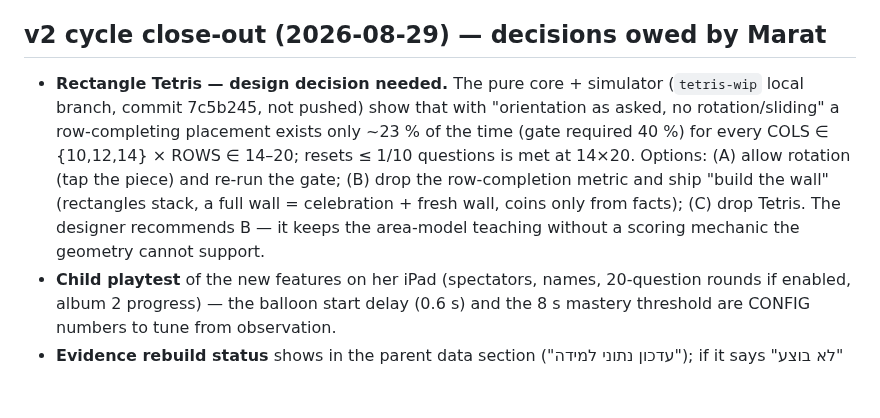
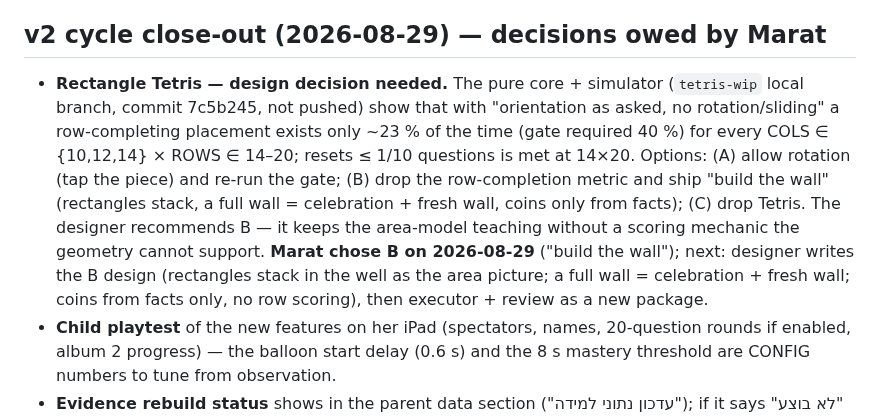
Before and after one commit to Marvol26/math-tables, a Markdown page: NEXT-ACTIONS.md, the part around the change. Rendered like a GitHub page; blank space fills up the shorter version.

Commit message:
docs: Marat chose Tetris option B (build the wall) — 2026-08-29
Co-Authored-By: Claude Fable 5 <noreply@anthropic.com>
Claude-Session: https://claude.ai/code/session_01LszaN2Ghft56b9rima17YJ

```diff
--- a/NEXT-ACTIONS.md
+++ b/NEXT-ACTIONS.md
@@ -188,7 +188,7 @@ State: everything pushed — live 0.9.2 / sw v12 (commit d345112). Tests 144/144
 If a whole later session's `endedAt` is stepped back within `EVIDENCE_CLOCK_SKEW_MS`, the earlier session's rebuilt `masteredAfter` includes the later session's attempts (trend value off by one point; no station lost). Inherent to time-ordered replay; not fixable without trusting stored order, which would re-break the parked interleave.
 
 ## v2 cycle close-out (2026-08-29) — decisions owed by Marat
-- **Rectangle Tetris — design decision needed.** The pure core + simulator (`tetris-wip` local branch, commit 7c5b245, not pushed) show that with "orientation as asked, no rotation/sliding" a row-completing placement exists only ~23 % of the time (gate required 40 %) for every COLS ∈ {10,12,14} × ROWS ∈ 14–20; resets ≤ 1/10 questions is met at 14×20. Options: (A) allow rotation (tap the piece) and re-run the gate; (B) drop the row-completion metric and ship "build the wall" (rectangles stack, a full wall = celebration + fresh wall, coins only from facts); (C) drop Tetris. The designer recommends B — it keeps the area-model teaching without a scoring mechanic the geometry cannot support.
+- **Rectangle Tetris — design decision needed.** The pure core + simulator (`tetris-wip` local branch, commit 7c5b245, not pushed) show that with "orientation as asked, no rotation/sliding" a row-completing placement exists only ~23 % of the time (gate required 40 %) for every COLS ∈ {10,12,14} × ROWS ∈ 14–20; resets ≤ 1/10 questions is met at 14×20. Options: (A) allow rotation (tap the piece) and re-run the gate; (B) drop the row-completion metric and ship "build the wall" (rectangles stack, a full wall = celebration + fresh wall, coins only from facts); (C) drop Tetris. The designer recommends B — it keeps the area-model teaching without a scoring mechanic the geometry cannot support. **Marat chose B on 2026-08-29** ("build the wall"); next: designer writes the B design (rectangles stack in the well as the area picture; a full wall = celebration + fresh wall; coins from facts only, no row scoring), then executor + review as a new package.
 - **Child playtest** of the new features on her iPad (spectators, names, 20-question rounds if enabled, album 2 progress) — the balloon start delay (0.6 s) and the 8 s mastery threshold are CONFIG numbers to tune from observation.
 - **Evidence rebuild status** shows in the parent data section ("עדכון נתוני למידה"); if it says "לא בוצע" the stored attempts were inconsistent — export the JSON and send it to the designer.
 - LOW residuals recorded by the reviews: parent x-axis "סבב N" indexes differ per chart; cloud-connect failed-save path untested (harness has no fetch); 320×568 landed-balloons label sits above the exit button only with the extra padding; landscape hides the spectators strip.
```
